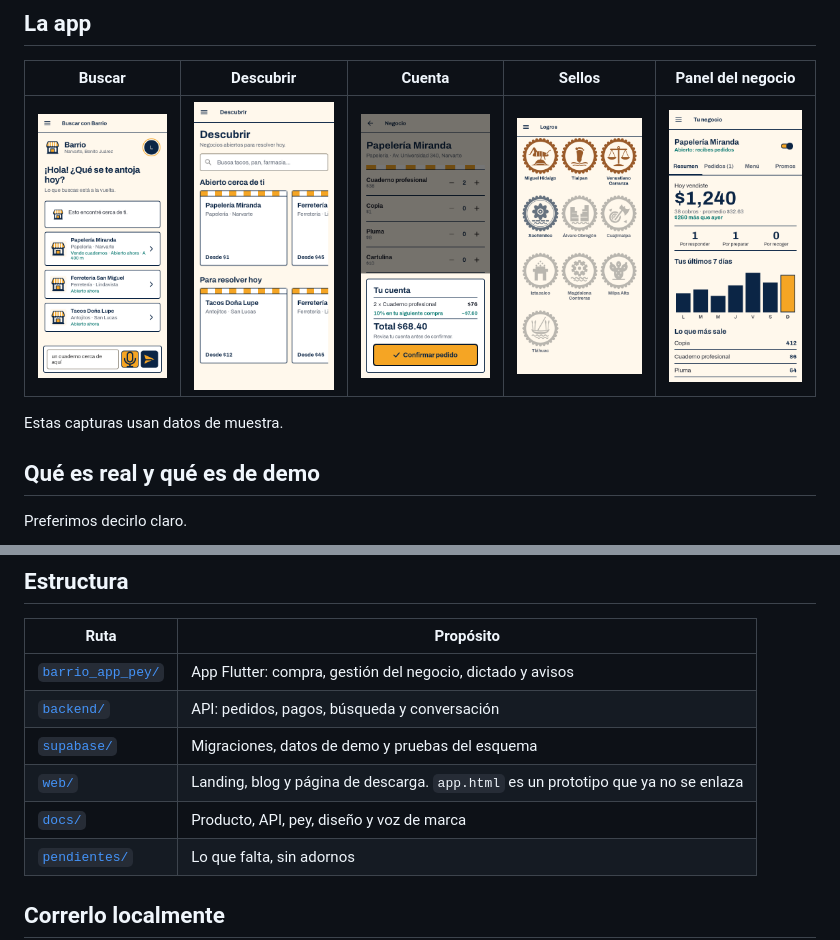
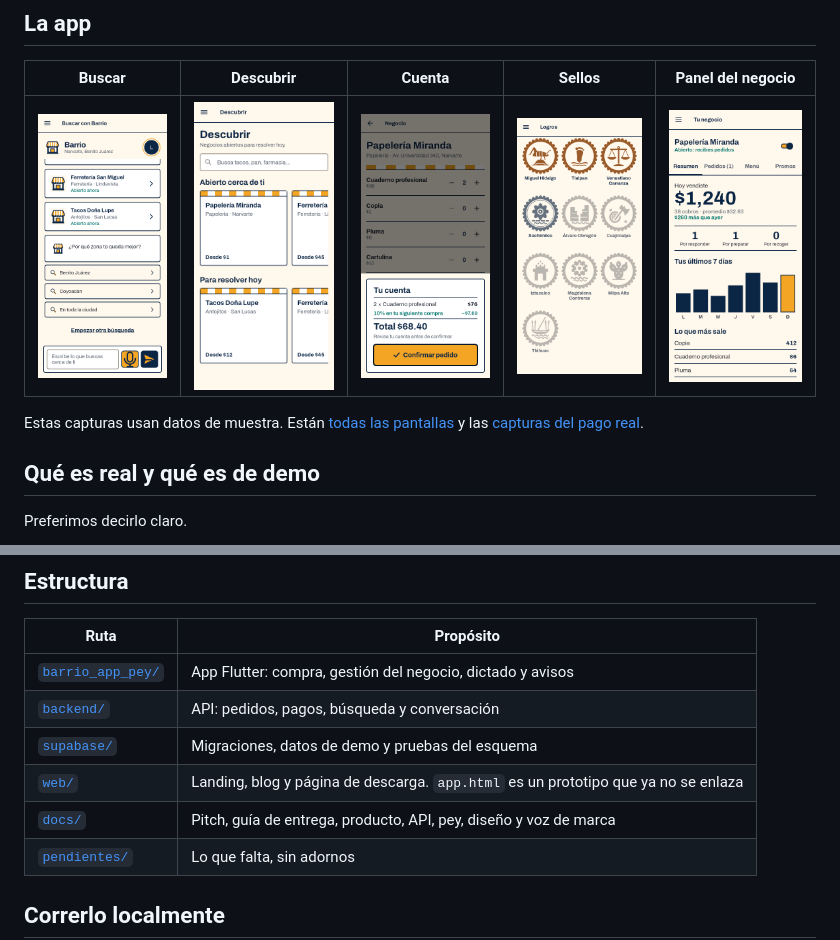
Before and after one commit to gpancardo/proyectoCoDi, a Markdown page: README.md, 2 parts joined by grey strips. GitHub-like rendering; pictures changed too: docs/capturas/04-resultados.png.

Commit message:
docs: pitch, guía de entrega y todas las pantallas
Co-Authored-By: Claude Opus 5.5 <noreply@anthropic.com>

```diff
--- a/README.md
+++ b/README.md
@@ -63,7 +63,7 @@ Para ver el lado del negocio, abre el menú lateral y entra a **Tu negocio**: al
 |---|---|---|---|---|
 | ![Buscar](docs/capturas/04-resultados.png) | ![Descubrir](docs/capturas/05-descubrir.png) | ![Cuenta](docs/capturas/07-cuenta.png) | ![Sellos](docs/capturas/14-sellos-ciudad.png) | ![Panel](docs/capturas/17-panel-resumen.png) |
 
-Estas capturas usan datos de muestra.
+Estas capturas usan datos de muestra. Están [todas las pantallas](docs/capturas/README.md) y las [capturas del pago real](docs/capturas/reales/README.md).
 
 ## Qué es real y qué es de demo
 
@@ -119,7 +119,7 @@ El CI corre los trabajos `backend`, `supabase` y `web` en cada PR. El flujo es `
 | [`backend/`](backend) | API: pedidos, pagos, búsqueda y conversación |
 | [`supabase/`](supabase) | Migraciones, datos de demo y pruebas del esquema |
 | [`web/`](web) | Landing, blog y página de descarga. `app.html` es un prototipo que ya no se enlaza |
-| [`docs/`](docs) | Producto, API, pey, diseño y voz de marca |
+| [`docs/`](docs) | Pitch, guía de entrega, producto, API, pey, diseño y voz de marca |
 | [`pendientes/`](pendientes/README.md) | Lo que falta, sin adornos |
 
 ## Correrlo localmente
```
Also changed, not shown: other parts of README.md (+1 -1 lines), docs/ENTREGA.md (added, +89 -0 lines), docs/PITCH.md (added, +58 -0 lines), docs/VIDEOS.md (+2 -0 lines), docs/capturas/README.md (added, +48 -0 lines), docs/capturas/22-chat-seguimiento.png (added), docs/capturas/23-menu.png (added), 2 other files.
